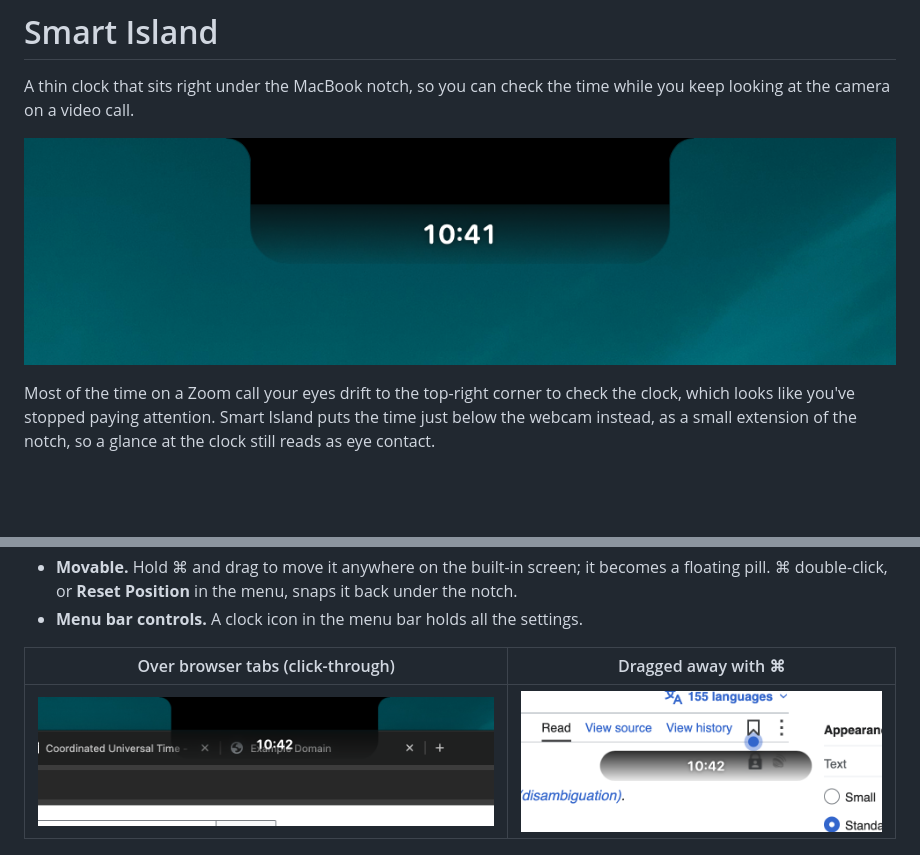
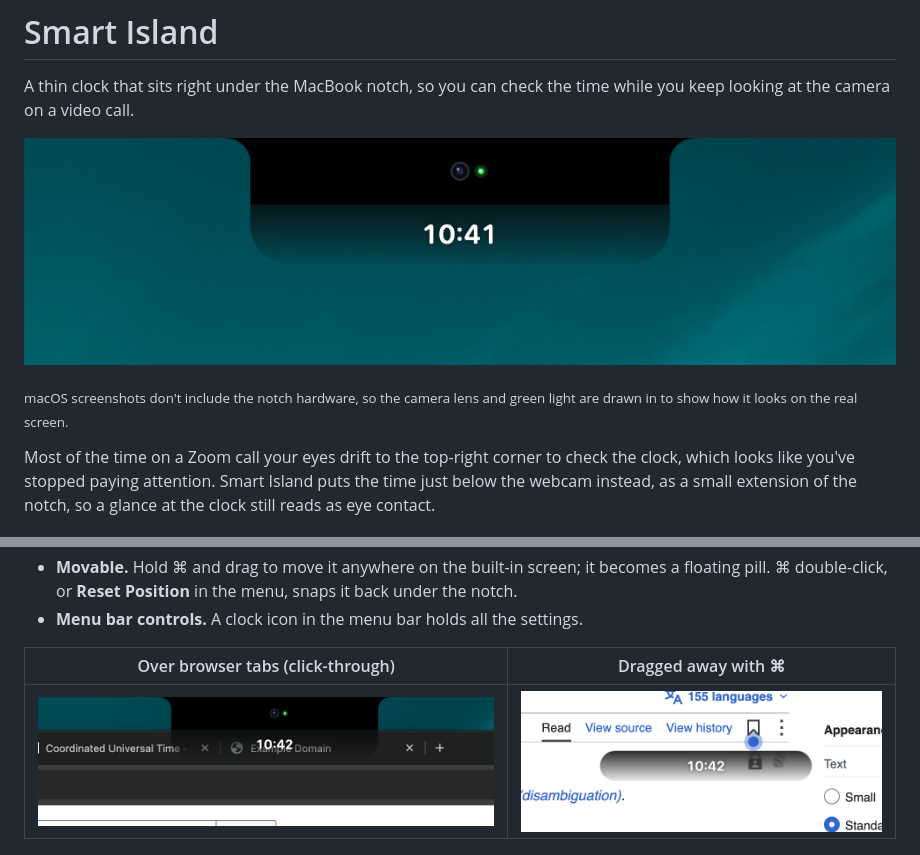
Before and after one commit to markespiritu/macos-smart-island, a Markdown page: README.md, 2 parts joined by grey strips. Drawn GitHub-style; pictures changed too: docs/screenshots/01-island.png, docs/screenshots/02-over-tabs.png; blank space fills up the shorter version.

Commit message:
Show the camera lens and green camera light in the README screenshots
Co-Authored-By: Claude Opus 5.5 <noreply@anthropic.com>

```diff
--- a/README.md
+++ b/README.md
@@ -2,7 +2,9 @@
 
 A thin clock that sits right under the MacBook notch, so you can check the time while you keep looking at the camera on a video call.
 
-![The island under the notch, showing 10:41](docs/screenshots/01-island.png)
+![The island under the notch, showing 10:41, with the camera lens and green camera-on light in the notch above it](docs/screenshots/01-island.png)
+
+<sub>macOS screenshots don't include the notch hardware, so the camera lens and green light are drawn in to show how it looks on the real screen.</sub>
 
 Most of the time on a Zoom call your eyes drift to the top-right corner to check the clock, which looks like you've stopped paying attention. Smart Island puts the time just below the webcam instead, as a small extension of the notch, so a glance at the clock still reads as eye contact.
 
```
